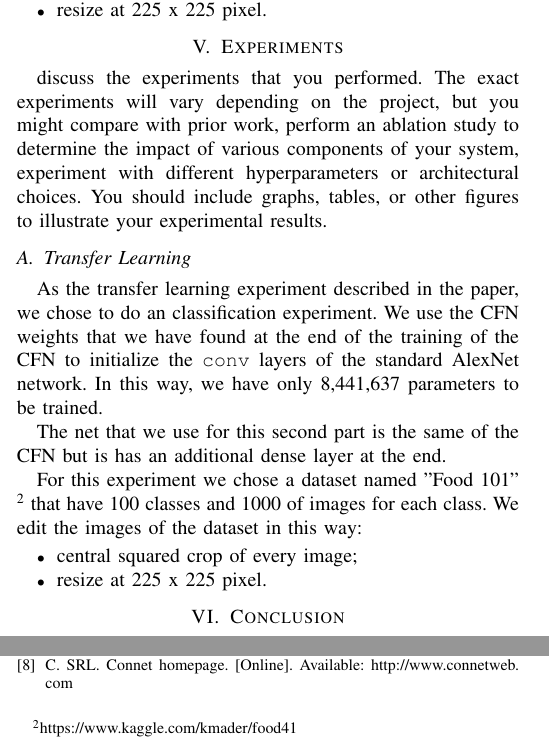
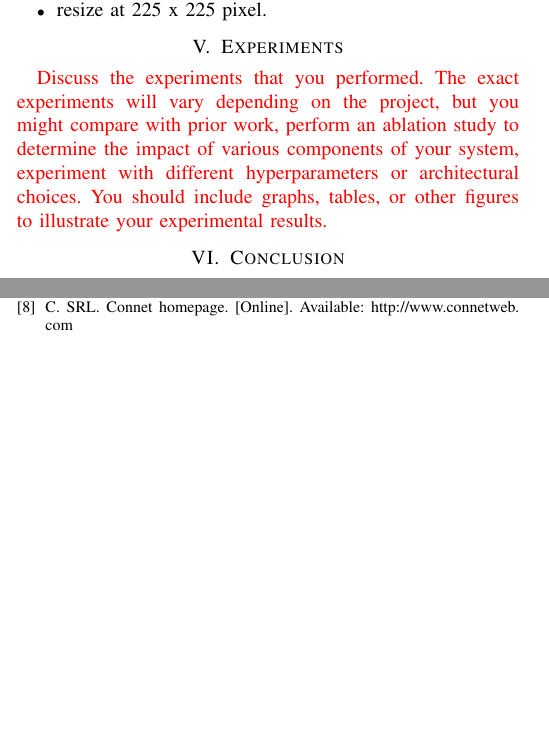
Before and after one commit to mawanda-jun/NoLabels, a LaTeX paper (relazione/paper.tex, which reads relazione/sections/experiments.tex): two parts of the columns of page 6 of 6, joined at a grey line, cut so that both start at the same text, the shorter picture padded with empty space. Compiled offline with pdfLaTeX.

Commit message:
Modifica esperimenti

```diff
--- a/relazione/sections/experiments.tex
+++ b/relazione/sections/experiments.tex
@@ -1,14 +1,2 @@
 \section{Experiments}
-discuss the experiments that you performed. The exact experiments will vary depending on the project, but you might compare with prior work, perform an ablation study to determine the impact of various components of your system, experiment with different hyperparameters or architectural choices. You should include graphs, tables, or other figures to illustrate your experimental results.
-
-\subsection{Transfer Learning}
-As the transfer learning experiment described in the paper, we chose to do an classification experiment. We use the CFN weights that we have found at the end of the training of the CFN to initialize the \texttt{conv} layers of the standard AlexNet network. In this way, we have only 8,441,637 parameters to be trained.
-
-The net that we use for this second part is the same of the CFN but is has an additional dense layer at the end.
-
-For this experiment we chose a dataset named "Food 101" \footnote{\url{https://www.kaggle.com/kmader/food41}} that have 100 classes and 1000 of images for each class. We edit the images of the dataset in this way:
-
-\begin{itemize}
-	\item central squared crop of every image;
-	\item resize at 225 x 225 pixel.
-\end{itemize}
+\textcolor{red}{Discuss the experiments that you performed. The exact experiments will vary depending on the project, but you might compare with prior work, perform an ablation study to determine the impact of various components of your system, experiment with different hyperparameters or architectural choices. You should include graphs, tables, or other figures to illustrate your experimental results.}
```
